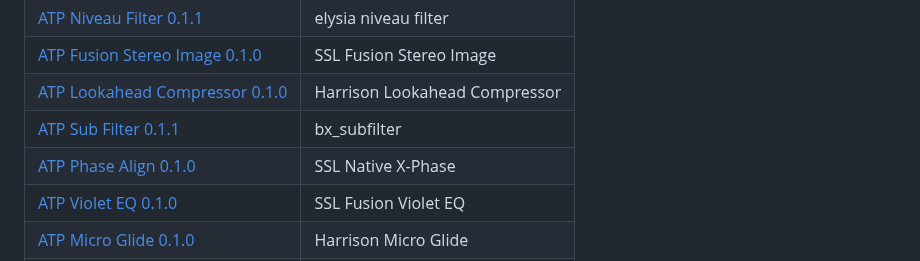
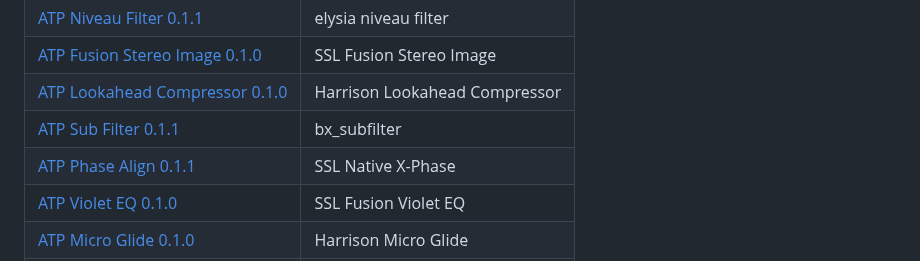
Before and after one commit to someonelikeTIM/all-the-plugins, a Markdown page: README.md, the part around the change. Rendered like a GitHub page.

Commit message:
Add mono routing to ATP Phase Align

```diff
--- a/README.md
+++ b/README.md
@@ -16,7 +16,7 @@ Downloadable audio plugins for Windows x64 VST3 hosts.
 | [ATP Fusion Stereo Image 0.1.0](ATP-FUSION-STEREO-IMAGE.md) | SSL Fusion Stereo Image |
 | [ATP Lookahead Compressor 0.1.0](ATP-LOOKAHEAD-COMPRESSOR.md) | Harrison Lookahead Compressor |
 | [ATP Sub Filter 0.1.1](ATP-SUB-FILTER.md) | bx_subfilter |
-| [ATP Phase Align 0.1.0](ATP-PHASE-ALIGN.md) | SSL Native X-Phase |
+| [ATP Phase Align 0.1.1](ATP-PHASE-ALIGN.md) | SSL Native X-Phase |
 | [ATP Violet EQ 0.1.0](ATP-VIOLET-EQ.md) | SSL Fusion Violet EQ |
 | [ATP Micro Glide 0.1.0](ATP-MICRO-GLIDE.md) | Harrison Micro Glide |
 | [ATP Tremolo Panner 0.1.0](ATP-TREMOLO-PANNER.md) | Harrison Tremolo Panner |
```
Also changed, not shown: ATP-PHASE-ALIGN.md (+13 -13 lines), screenshots/ATP-Phase-Align.png, 1 other file.
